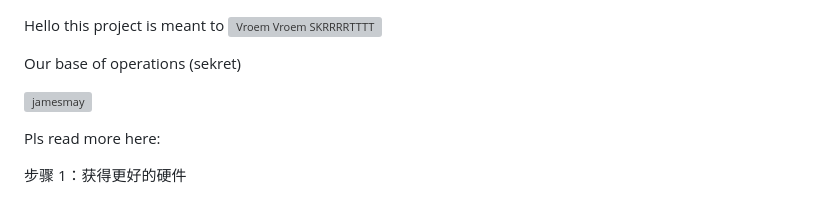
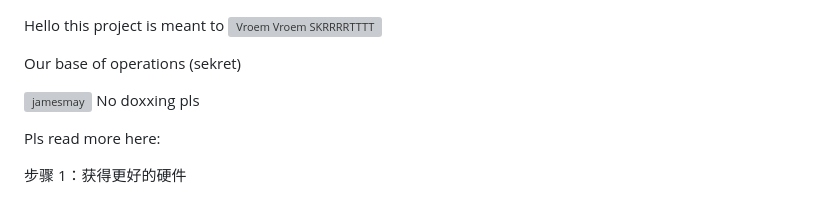
Before and after one commit to JuliusDeBoer/Tello, a Markdown page: README.md, the part around the change. GitHub-like rendering; grey boxes are pictures that could not be loaded.

```diff
--- a/README.md
+++ b/README.md
@@ -5,7 +5,7 @@ Our base of operations (sekret)
 
 
 ![jamesmay](https://github.com/JuliusDeBoer/Tello/assets/131257976/7224c333-0ff5-482f-964c-d9b6c742d2f5)
-
+No doxxing pls
 
 Pls read more here:
 
```
